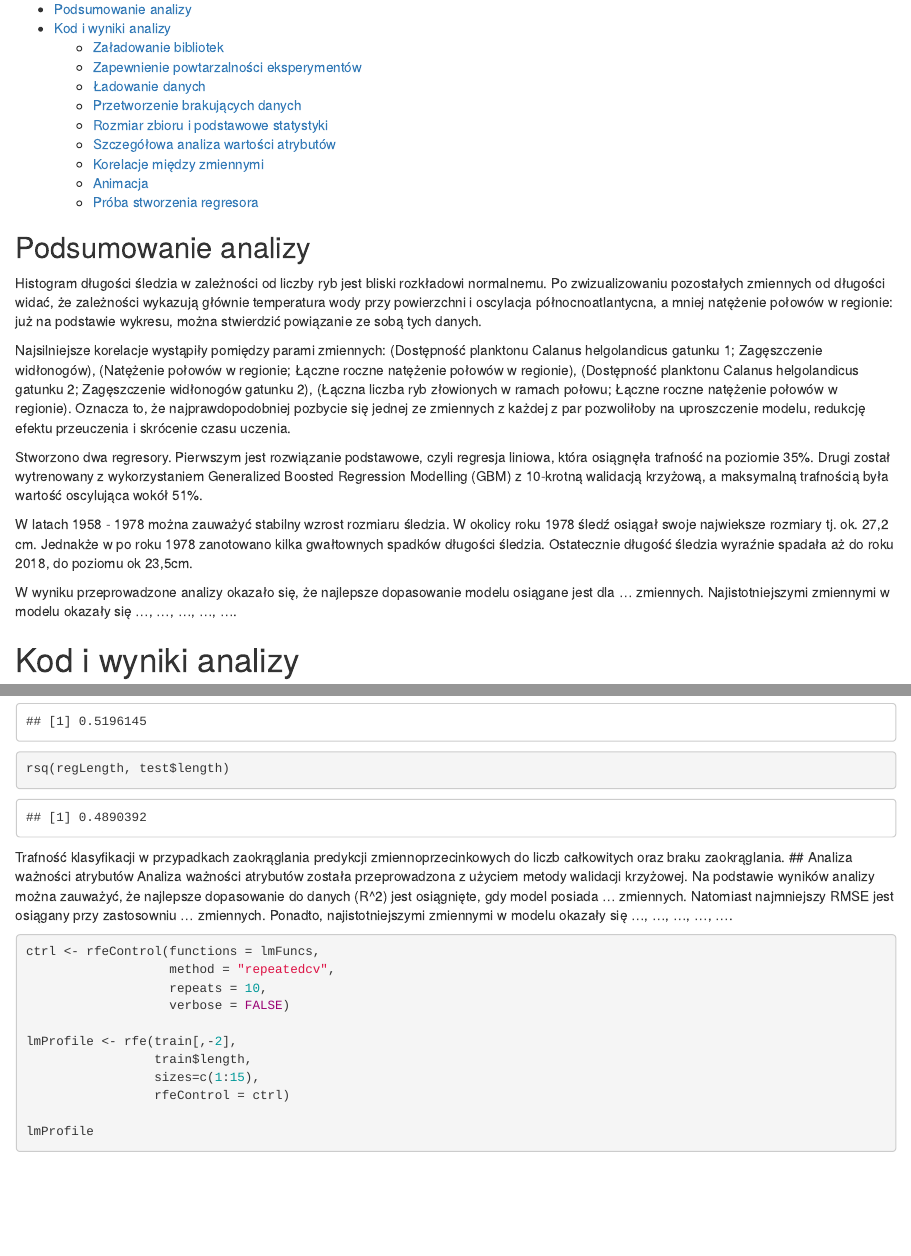
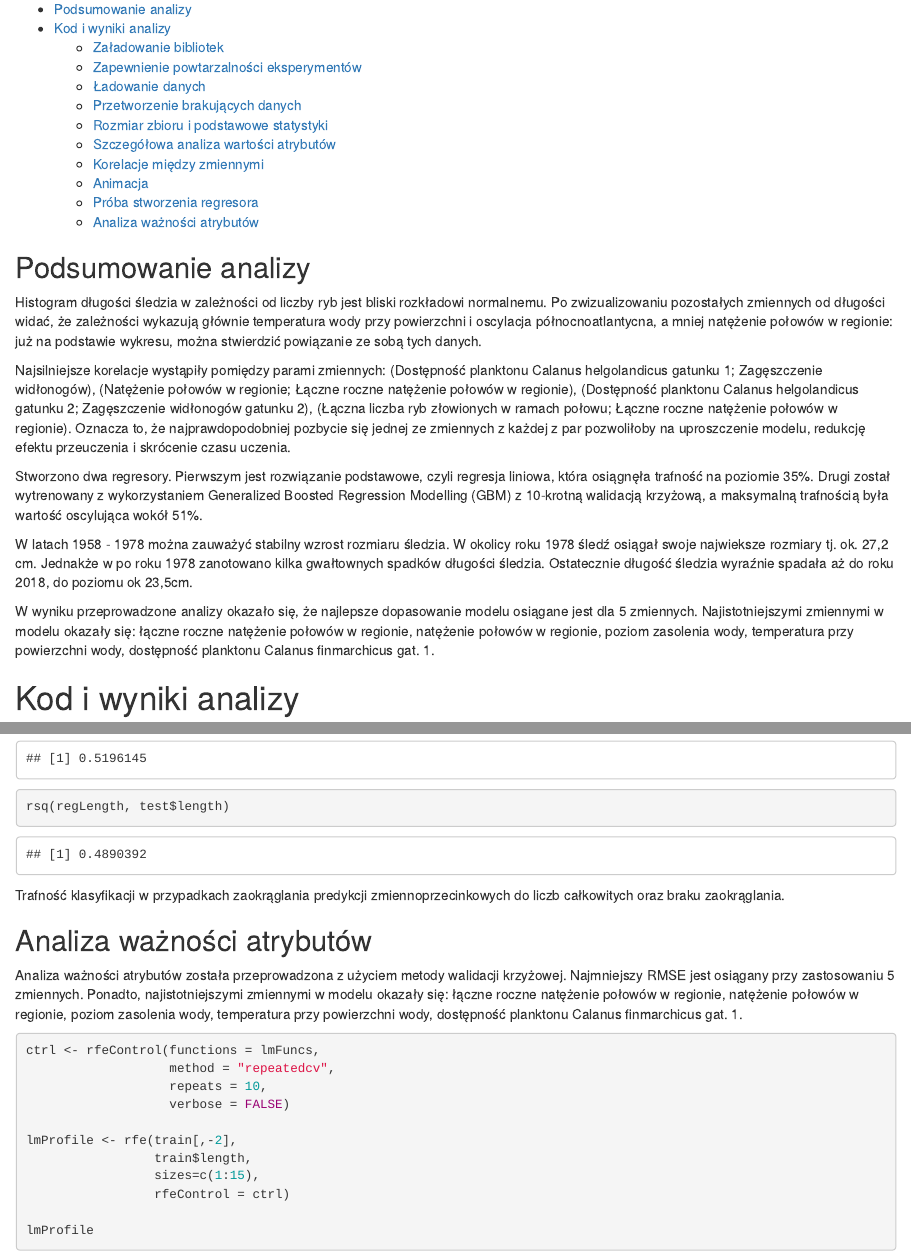
Before and after one commit to mateuszskiba/emd-1, an R Markdown document (SkibaJaniszewski.Rmd): the page in a window 1100 px wide, from 130 px down, and a second part further down, joined at a grey line. The pictures show the output file SkibaJaniszewski.html that the author committed with the source, opened offline.

Commit message:
Final version

````diff
--- a/SkibaJaniszewski.Rmd
+++ b/SkibaJaniszewski.Rmd
@@ -19,7 +19,7 @@ Stworzono dwa regresory. Pierwszym jest rozwiązanie podstawowe, czyli regresja
 
 W latach 1958 - 1978 można zauważyć stabilny wzrost rozmiaru śledzia. W okolicy roku 1978 śledź osiągał swoje najwieksze rozmiary tj. ok. 27,2 cm. Jednakże w po roku 1978 zanotowano kilka gwałtownych spadków długości śledzia. Ostatecznie długość śledzia wyraźnie spadała aż do roku 2018, do poziomu ok 23,5cm.
 
-W wyniku przeprowadzone analizy okazało się, że najlepsze dopasowanie modelu osiągane jest dla ... zmiennych. Najistotniejszymi zmiennymi w modelu okazały się ..., ..., ..., ..., ....
+W wyniku przeprowadzone analizy okazało się, że najlepsze dopasowanie modelu osiągane jest dla 5 zmiennych. Najistotniejszymi zmiennymi w modelu okazały się: łączne roczne natężenie połowów w regionie, natężenie połowów w regionie, poziom zasolenia wody, temperatura przy powierzchni wody,  dostępność planktonu Calanus finmarchicus gat. 1.
 
 # Kod i wyniki analizy
 
@@ -277,9 +277,10 @@ rsq(regLength, test$length)
 ```
 
 Trafność klasyfikacji w przypadkach zaokrąglania predykcji zmiennoprzecinkowych do liczb całkowitych oraz braku zaokrąglania.
+
 ## Analiza ważności atrybutów
-Analiza ważności atrybutów została przeprowadzona z użyciem metody walidacji krzyżowej. Na podstawie wyników analizy można zauważyć, że najlepsze dopasowanie do danych (R^2) jest osiągnięte, gdy model posiada ... zmiennych. Natomiast najmniejszy RMSE jest osiągany przy zastosowniu ... zmiennych.
-Ponadto, najistotniejszymi zmiennymi w modelu okazały się ..., ..., ..., ..., ....
+Analiza ważności atrybutów została przeprowadzona z użyciem metody walidacji krzyżowej. Najmniejszy RMSE jest osiągany przy zastosowaniu 5 zmiennych.
+Ponadto, najistotniejszymi zmiennymi w modelu okazały się: łączne roczne natężenie połowów w regionie, natężenie połowów w regionie, poziom zasolenia wody, temperatura przy powierzchni wody,  dostępność planktonu Calanus finmarchicus gat. 1.
 
 
 ```{R variables_importance}
````
Also changed, not shown: SkibaJaniszewski.html, SkibaJaniszewski.md.
